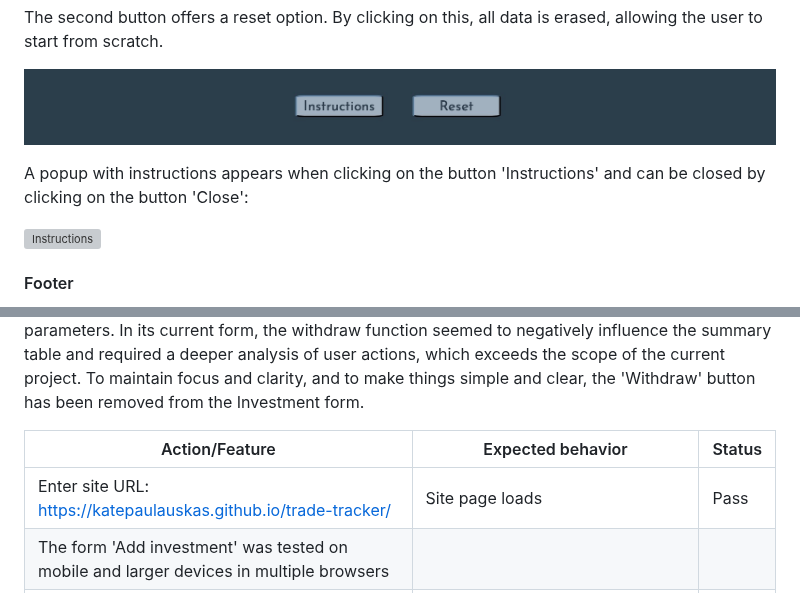
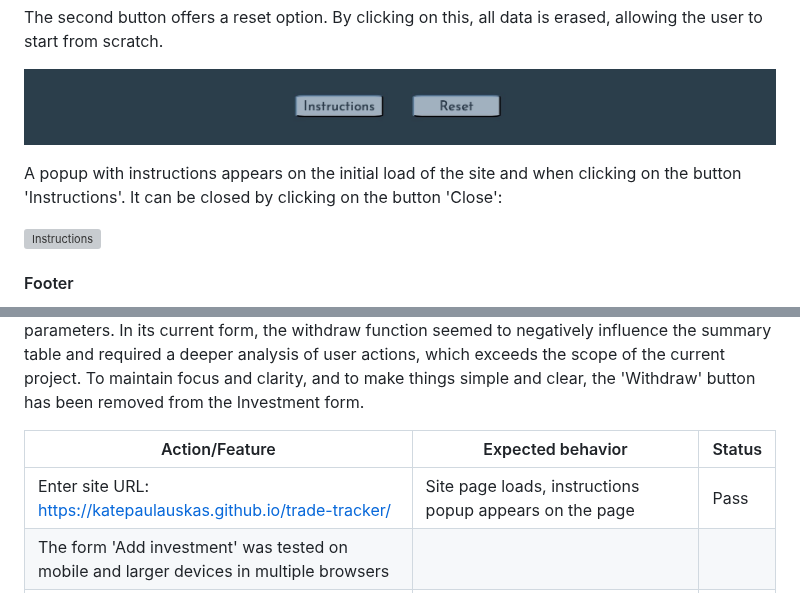
Before and after one commit to KatePaulauskas/trade-tracker, a Markdown page: README.md, 2 parts joined by grey strips. GitHub-like rendering; grey boxes are pictures that could not be loaded.

Commit message:
docs: update README.md file to include that the 'Instructions' popup appears on the initial load of the site.

```diff
--- a/README.md
+++ b/README.md
@@ -135,7 +135,7 @@ The second button offers a reset option. By clicking on this, all data is erased
 
 ![Settings](media/settings.jpeg)
 
-A popup with instructions appears when clicking on the button 'Instructions' and can be closed by clicking on the button 'Close':
+A popup with instructions appears on the initial load of the site and when clicking on the button 'Instructions'. It can be closed by clicking on the button 'Close':
 
 ![Instructions](media/instructions-popup.jpeg)
 
@@ -174,7 +174,7 @@ During testing, it was determined that the withdraw function falls outside the s
 
 Action/Feature          | Expected behavior       | Status         |
 |-------------------|-------------------------|----------------|
-|Enter site URL: <https://katepaulauskas.github.io/trade-tracker/> | Site page loads | Pass |
+|Enter site URL: <https://katepaulauskas.github.io/trade-tracker/> | Site page loads, instructions popup appears on the page | Pass |
 |The form 'Add investment' was tested on mobile and larger devices in multiple browsers |
 |Click 'Add' | 'Please fill in this field' appears in the input field | Pass |
 |Enter a negative amount into the input field, click 'Add' | 'Enter a positive amount!' alert appears on the screen | Pass |
```
